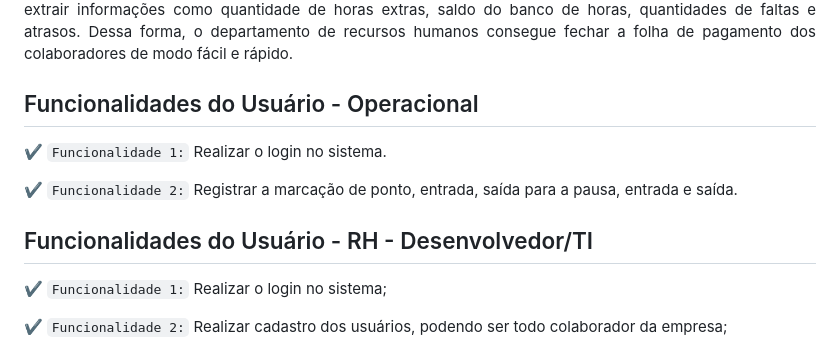
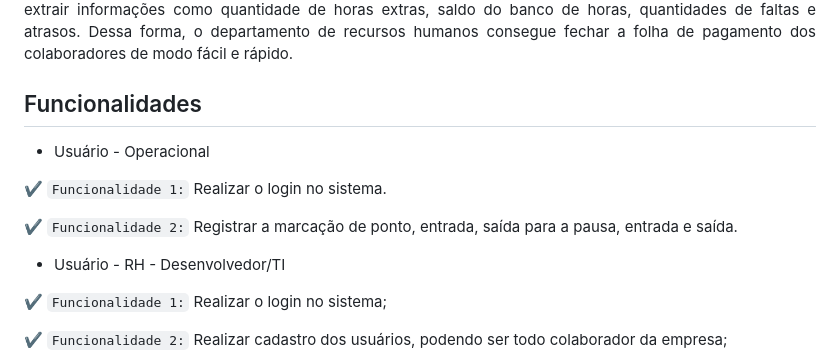
Before and after one commit to VitorAntonioKuhnen/Ponto_Seguro, a Markdown page: README.md, the part around the change. Drawn GitHub-style.

```diff
--- a/README.md
+++ b/README.md
@@ -33,13 +33,14 @@
   dos colaboradores de modo fácil e rápido.
 </p>
 
-## Funcionalidades do Usuário - Operacional
+## Funcionalidades
+- Usuário - Operacional
 
 :heavy_check_mark: `Funcionalidade 1:` Realizar o login no sistema.
 
 :heavy_check_mark: `Funcionalidade 2:` Registrar a marcação de ponto, entrada, saída para a pausa, entrada e saída.
 
-## Funcionalidades do Usuário - RH - Desenvolvedor/TI
+- Usuário - RH - Desenvolvedor/TI
 
 :heavy_check_mark: `Funcionalidade 1:` Realizar o login no sistema;
 
```
